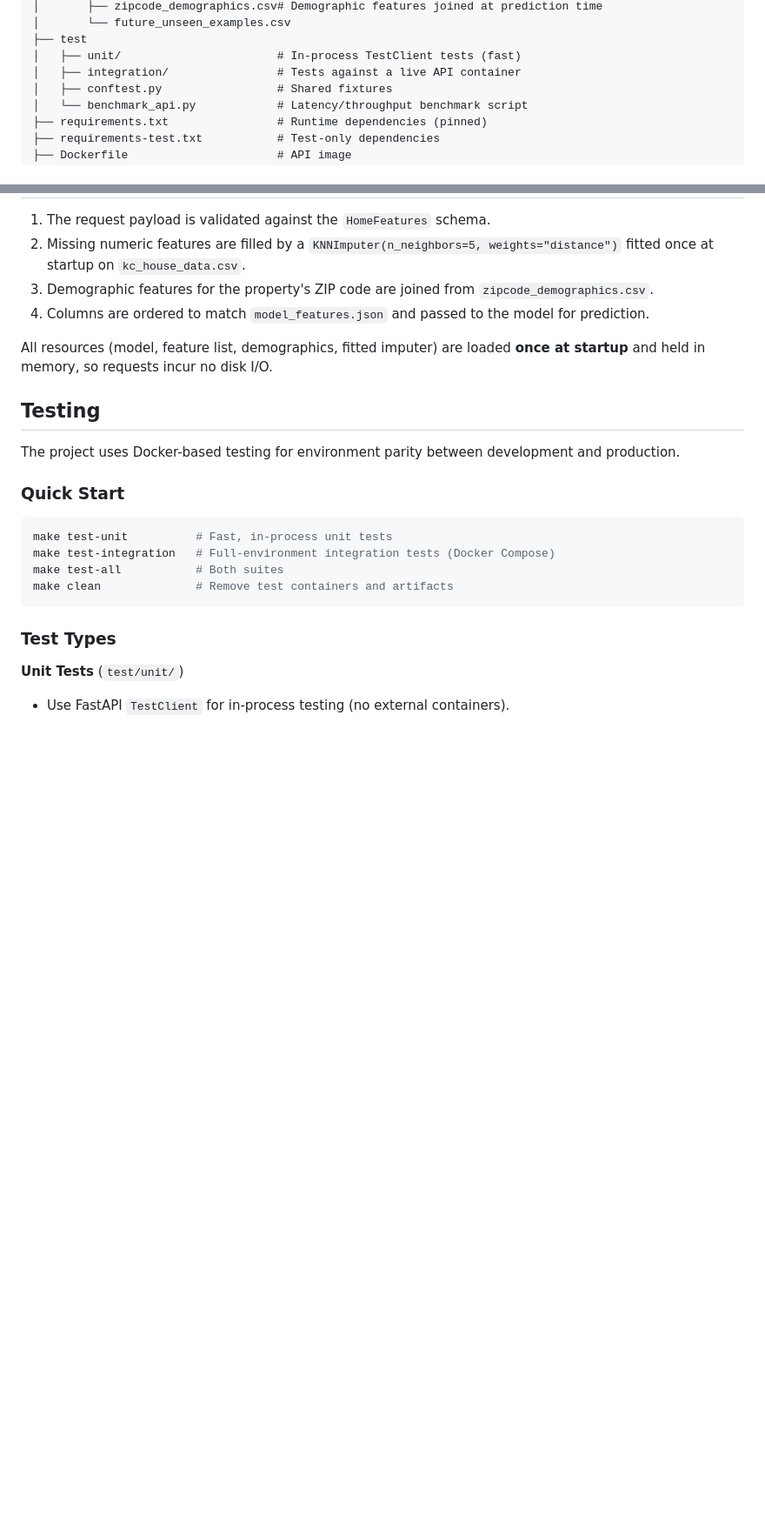
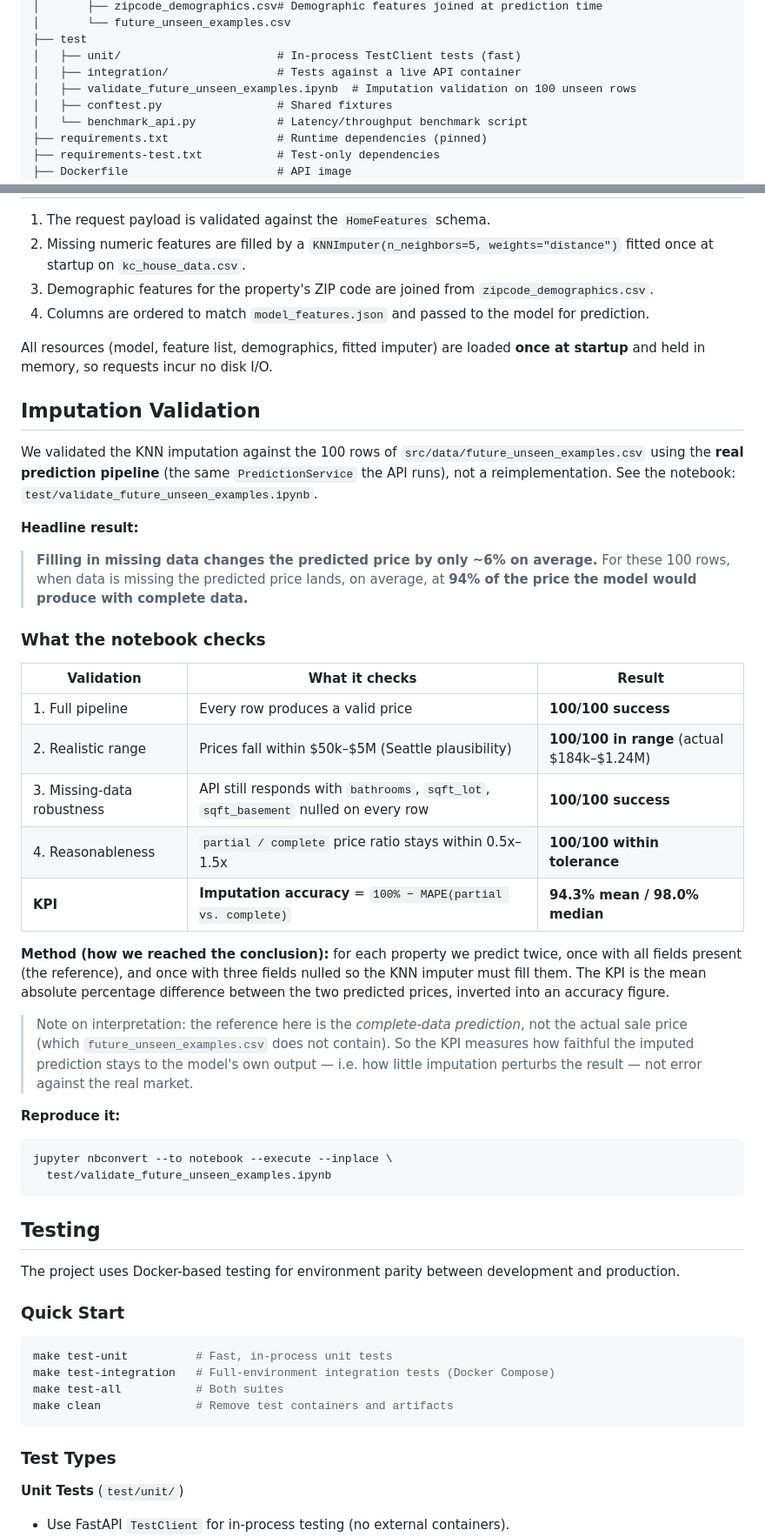
Before and after one commit to iulihardt/phdata, a Markdown page: README.md, 2 parts joined by grey strips. Shown at 87% size. Rendered like a GitHub page; blank space fills up the shorter version.

Commit message:
docs: add experiment results to README

````diff
--- a/README.md
+++ b/README.md
@@ -77,6 +77,7 @@ phdata-mle-project-challenge-2026
 ├── test
 │   ├── unit/                       # In-process TestClient tests (fast)
 │   ├── integration/                # Tests against a live API container
+│   ├── validate_future_unseen_examples.ipynb  # Imputation validation on 100 unseen rows
 │   ├── conftest.py                 # Shared fixtures
 │   └── benchmark_api.py            # Latency/throughput benchmark script
 ├── requirements.txt                # Runtime dependencies (pinned)
@@ -283,6 +284,44 @@ prediction updates in real time as you adjust the property sliders (no "Predict"
 All resources (model, feature list, demographics, fitted imputer) are loaded **once at startup**
 and held in memory, so requests incur no disk I/O.
 
+## Imputation Validation
+
+We validated the KNN imputation against the 100 rows of `src/data/future_unseen_examples.csv`
+using the **real prediction pipeline** (the same `PredictionService` the API runs), not a
+reimplementation. See the notebook: `test/validate_future_unseen_examples.ipynb`.
+
+**Headline result:**
+
+> **Filling in missing data changes the predicted price by only ~6% on average.**
+> For these 100 rows, when data is missing the predicted price lands, on average, at **94% of
+> the price the model would produce with complete data.**
+
+### What the notebook checks
+
+| Validation | What it checks | Result |
+|------------|----------------|--------|
+| 1. Full pipeline | Every row produces a valid price | **100/100 success** |
+| 2. Realistic range | Prices fall within \$50k–\$5M (Seattle plausibility) | **100/100 in range** (actual $184k–$1.24M) |
+| 3. Missing-data robustness | API still responds with `bathrooms`, `sqft_lot`, `sqft_basement` nulled on every row | **100/100 success** |
+| 4. Reasonableness | `partial / complete` price ratio stays within 0.5x–1.5x | **100/100 within tolerance** |
+| **KPI** | **Imputation accuracy** = `100% − MAPE(partial vs. complete)` | **94.3% mean / 98.0% median** |
+
+**Method (how we reached the conclusion):** for each property we predict twice, once with all
+fields present (the reference), and once with three fields nulled so the KNN imputer must fill
+them. The KPI is the mean absolute percentage difference between the two predicted prices,
+inverted into an accuracy figure.
+
+> Note on interpretation: the reference here is the *complete-data prediction*, not the actual
+> sale price (which `future_unseen_examples.csv` does not contain). So the KPI measures how
+> faithful the imputed prediction stays to the model's own output — i.e. how little imputation
+> perturbs the result — not error against the real market.
+
+**Reproduce it:**
+```bash
+jupyter nbconvert --to notebook --execute --inplace \
+  test/validate_future_unseen_examples.ipynb
+```
+
 ## Testing
 
 The project uses Docker-based testing for environment parity between development and production.
````
